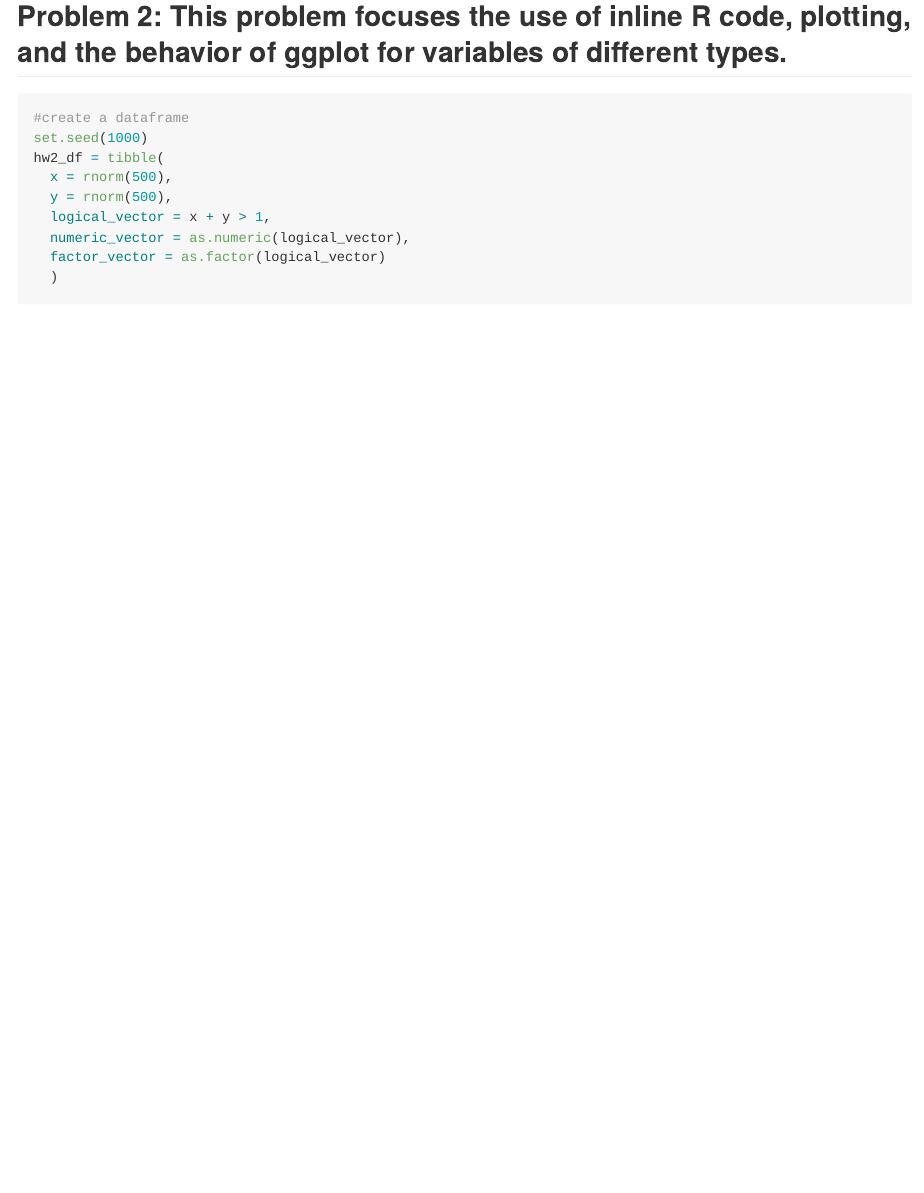
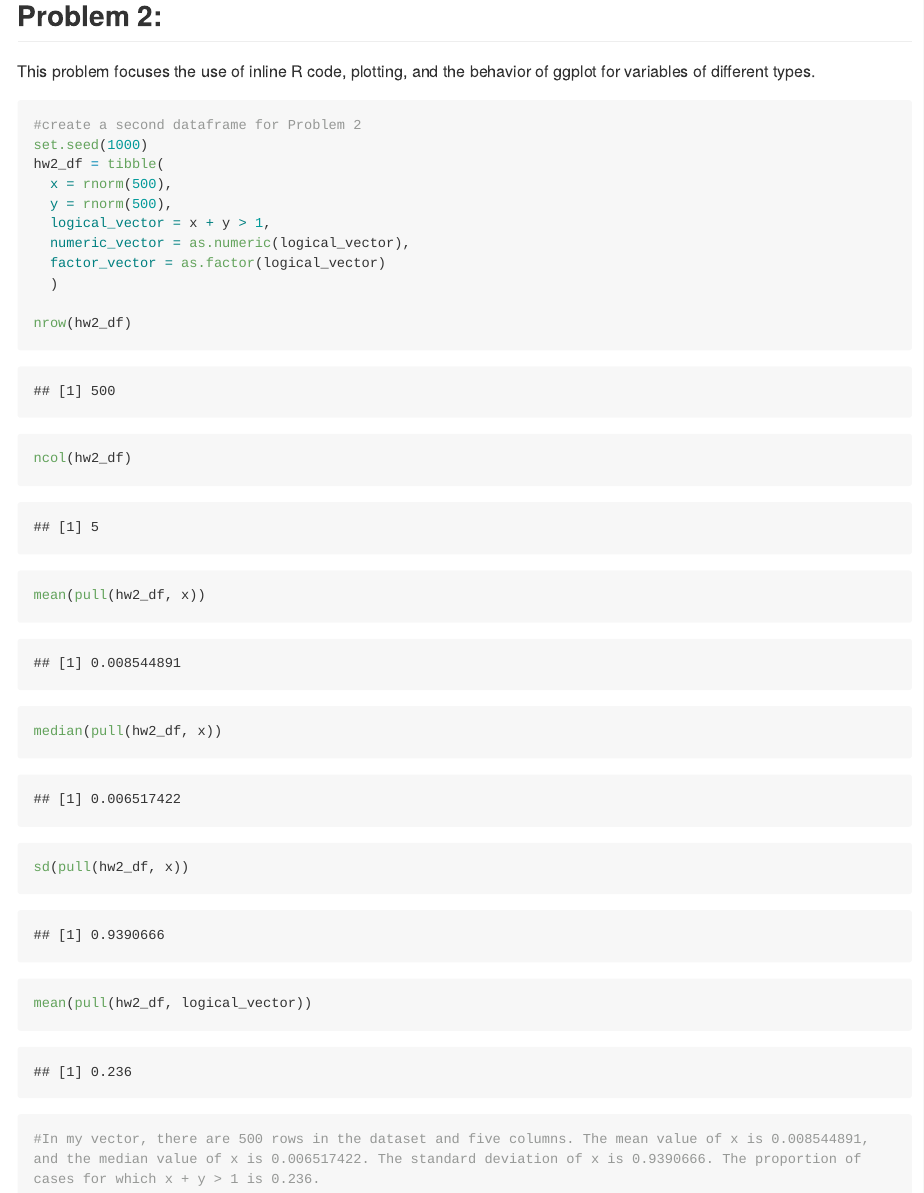
Before and after one commit to AmandaHowarth/p8105_hw1_amh2325, an R Markdown document (p8105_hw1_amh2325.Rmd): the page in a window 1100 px wide, from 3170 px down before the commit and from 3130 px down after it, so that both start at the same text. The pictures show the output file p8105_hw1_amh2325.md that the author committed with the source, drawn offline in the style of GitHub; long lines of code are wrapped.

Commit message:
Fixed aesthetic of a few lines of codes Retrieved row number and column number, as well as mean, median, and standard deviation of x. Also coded for the proportion of cases for which x+y>1.

````diff
--- a/p8105_hw1_amh2325.Rmd
+++ b/p8105_hw1_amh2325.Rmd
@@ -69,11 +71,12 @@ pull(hw_df, samp)*logic
 as.factor(pull(hw_df, logic))
 as.numeric(as.factor(pull(hw_df, logic)))*pull(hw_df, samp)
 ```
-## Problem 2: This problem focuses the use of inline R code, plotting, and the behavior of ggplot for variables of different types.
+## Problem 2:
+This problem focuses the use of inline R code, plotting, and the behavior of ggplot for variables of different types.
 
 ```{r}
 
-#create a dataframe
+#create a second dataframe for Problem 2
 set.seed(1000)
 hw2_df = tibble(
   x = rnorm(500),
@@ -83,4 +86,12 @@ hw2_df = tibble(
   factor_vector = as.factor(logical_vector)
   )
 
+nrow(hw2_df)
+ncol(hw2_df)
+mean(pull(hw2_df, x))
+median(pull(hw2_df, x))
+sd(pull(hw2_df, x))
+mean(pull(hw2_df, logical_vector))
+#In my vector, there are 500 rows in the dataset and five columns. The mean value of x is 0.008544891, and the median value of x is 0.006517422. The standard deviation of x is 0.9390666. The proportion of cases for which x + y > 1 is 0.236.
+
 ```
````
Also changed, not shown: p8105_hw1_amh2325.md, p8105_hw1_amh2325.Rmd (4 more changed lines).
